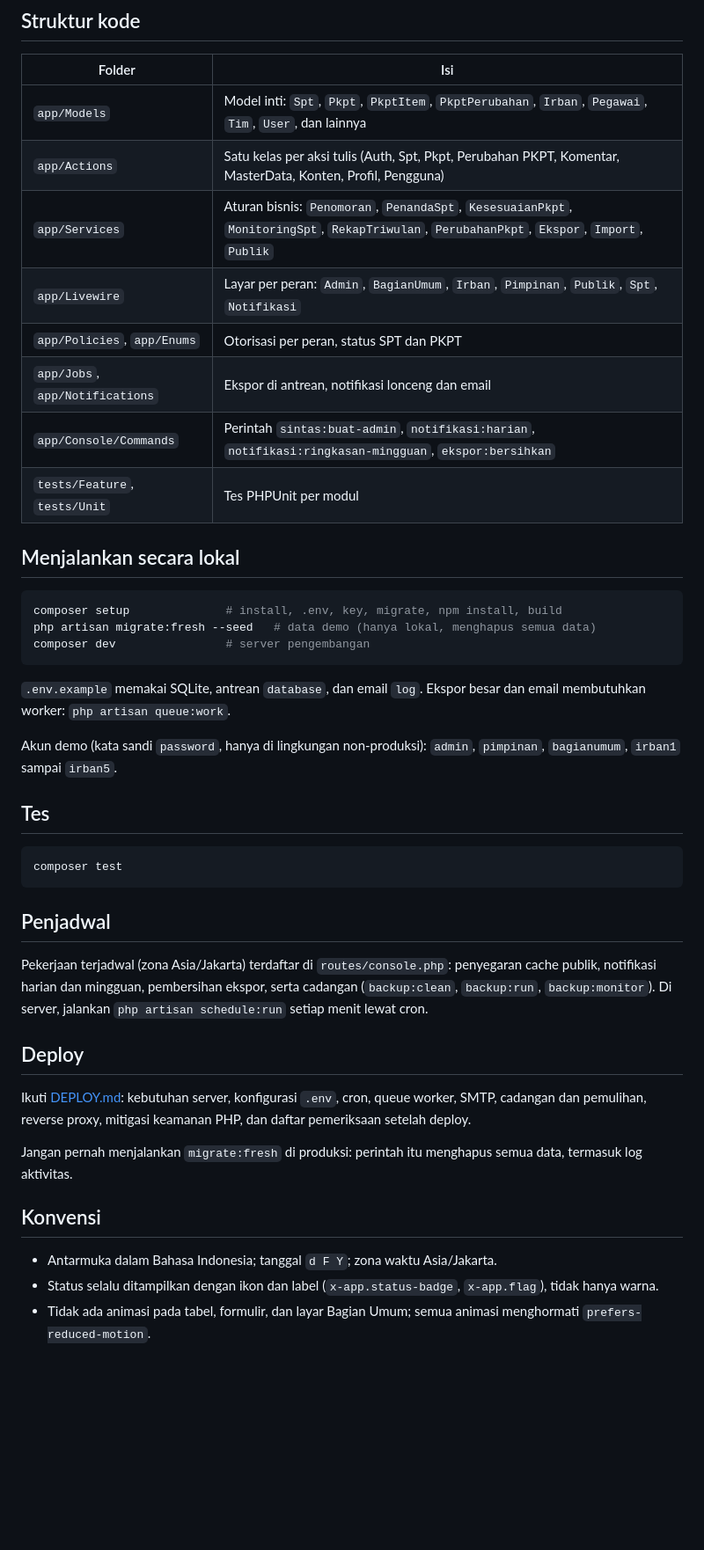
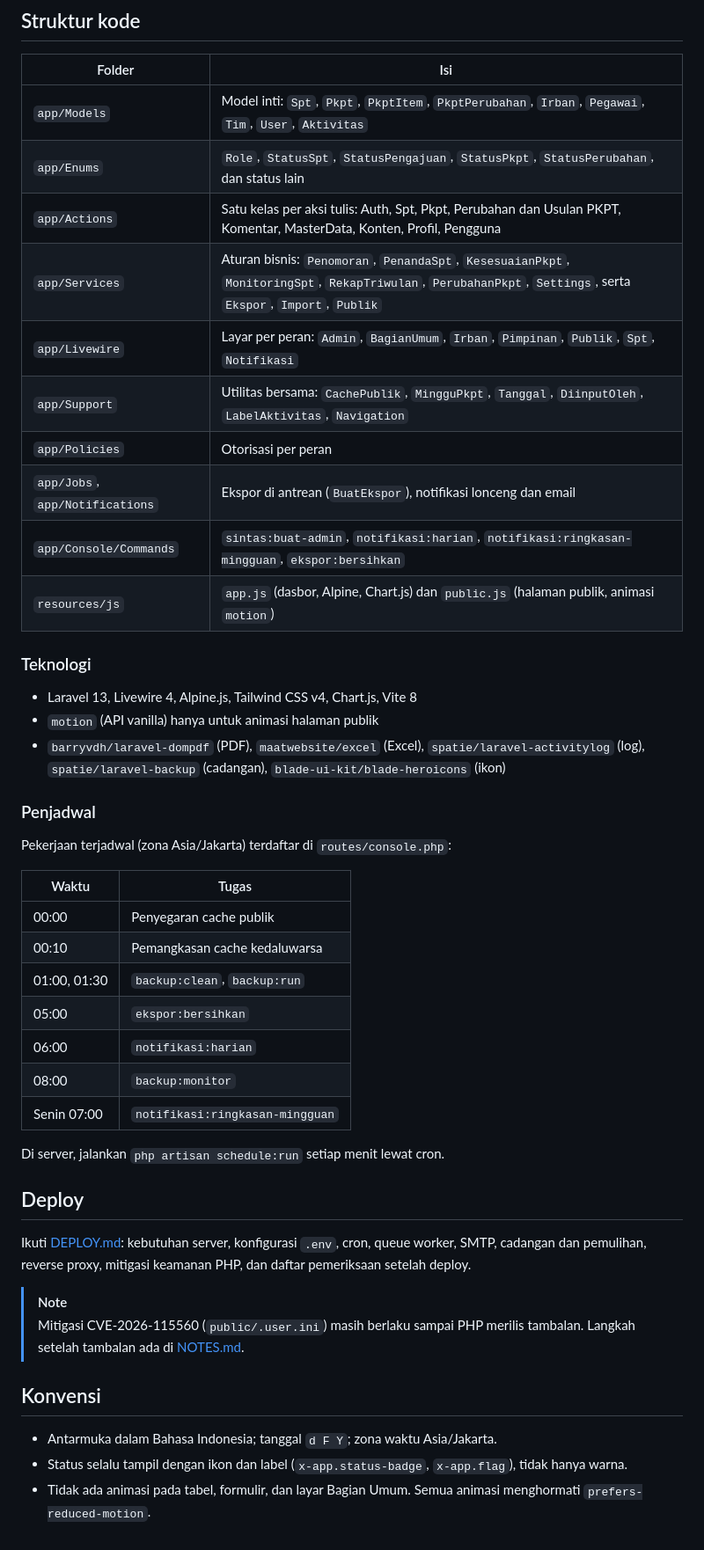
Before and after one commit to Kyzent-Dev/SIMON, a Markdown page: README.md, the part around one of its changes. Shown at 88% size. GitHub-like rendering; blank space fills up the shorter version.

````diff
--- a/README.md
+++ b/README.md
@@ -38,45 +104,48 @@ SINTAS menggantikan Google Form, stambook fisik, dan dua sistem lama (input sert
 
 | Folder | Isi |
 |---|---|
-| `app/Models` | Model inti: `Spt`, `Pkpt`, `PkptItem`, `PkptPerubahan`, `Irban`, `Pegawai`, `Tim`, `User`, dan lainnya |
-| `app/Actions` | Satu kelas per aksi tulis (Auth, Spt, Pkpt, Perubahan PKPT, Komentar, MasterData, Konten, Profil, Pengguna) |
-| `app/Services` | Aturan bisnis: `Penomoran`, `PenandaSpt`, `KesesuaianPkpt`, `MonitoringSpt`, `RekapTriwulan`, `PerubahanPkpt`, `Ekspor`, `Import`, `Publik` |
+| `app/Models` | Model inti: `Spt`, `Pkpt`, `PkptItem`, `PkptPerubahan`, `Irban`, `Pegawai`, `Tim`, `User`, `Aktivitas` |
+| `app/Enums` | `Role`, `StatusSpt`, `StatusPengajuan`, `StatusPkpt`, `StatusPerubahan`, dan status lain |
+| `app/Actions` | Satu kelas per aksi tulis: Auth, Spt, Pkpt, Perubahan dan Usulan PKPT, Komentar, MasterData, Konten, Profil, Pengguna |
+| `app/Services` | Aturan bisnis: `Penomoran`, `PenandaSpt`, `KesesuaianPkpt`, `MonitoringSpt`, `RekapTriwulan`, `PerubahanPkpt`, `Settings`, serta `Ekspor`, `Import`, `Publik` |
 | `app/Livewire` | Layar per peran: `Admin`, `BagianUmum`, `Irban`, `Pimpinan`, `Publik`, `Spt`, `Notifikasi` |
-| `app/Policies`, `app/Enums` | Otorisasi per peran, status SPT dan PKPT |
-| `app/Jobs`, `app/Notifications` | Ekspor di antrean, notifikasi lonceng dan email |
-| `app/Console/Commands` | Perintah `sintas:buat-admin`, `notifikasi:harian`, `notifikasi:ringkasan-mingguan`, `ekspor:bersihkan` |
-| `tests/Feature`, `tests/Unit` | Tes PHPUnit per modul |
+| `app/Support` | Utilitas bersama: `CachePublik`, `MingguPkpt`, `Tanggal`, `DiinputOleh`, `LabelAktivitas`, `Navigation` |
+| `app/Policies` | Otorisasi per peran |
+| `app/Jobs`, `app/Notifications` | Ekspor di antrean (`BuatEkspor`), notifikasi lonceng dan email |
+| `app/Console/Commands` | `sintas:buat-admin`, `notifikasi:harian`, `notifikasi:ringkasan-mingguan`, `ekspor:bersihkan` |
+| `resources/js` | `app.js` (dasbor, Alpine, Chart.js) dan `public.js` (halaman publik, animasi `motion`) |
 
-## Menjalankan secara lokal
+### Teknologi
 
-```bash
-composer setup              # install, .env, key, migrate, npm install, build
-php artisan migrate:fresh --seed   # data demo (hanya lokal, menghapus semua data)
-composer dev                # server pengembangan
-```
+- Laravel 13, Livewire 4, Alpine.js, Tailwind CSS v4, Chart.js, Vite 8
+- `motion` (API vanilla) hanya untuk animasi halaman publik
+- `barryvdh/laravel-dompdf` (PDF), `maatwebsite/excel` (Excel), `spatie/laravel-activitylog` (log), `spatie/laravel-backup` (cadangan), `blade-ui-kit/blade-heroicons` (ikon)
 
-`.env.example` memakai SQLite, antrean `database`, dan email `log`. Ekspor besar dan email membutuhkan worker: `php artisan queue:work`.
+### Penjadwal
 
-Akun demo (kata sandi `password`, hanya di lingkungan non-produksi): `admin`, `pimpinan`, `bagianumum`, `irban1` sampai `irban5`.
+Pekerjaan terjadwal (zona Asia/Jakarta) terdaftar di `routes/console.php`:
 
-## Tes
+| Waktu | Tugas |
+|---|---|
+| 00:00 | Penyegaran cache publik |
+| 00:10 | Pemangkasan cache kedaluwarsa |
+| 01:00, 01:30 | `backup:clean`, `backup:run` |
+| 05:00 | `ekspor:bersihkan` |
+| 06:00 | `notifikasi:harian` |
+| 08:00 | `backup:monitor` |
+| Senin 07:00 | `notifikasi:ringkasan-mingguan` |
 
-```bash
-composer test
-```
-
-## Penjadwal
-
-Pekerjaan terjadwal (zona Asia/Jakarta) terdaftar di `routes/console.php`: penyegaran cache publik, notifikasi harian dan mingguan, pembersihan ekspor, serta cadangan (`backup:clean`, `backup:run`, `backup:monitor`). Di server, jalankan `php artisan schedule:run` setiap menit lewat cron.
+Di server, jalankan `php artisan schedule:run` setiap menit lewat cron.
 
 ## Deploy
 
 Ikuti [DEPLOY.md](DEPLOY.md): kebutuhan server, konfigurasi `.env`, cron, queue worker, SMTP, cadangan dan pemulihan, reverse proxy, mitigasi keamanan PHP, dan daftar pemeriksaan setelah deploy.
 
-Jangan pernah menjalankan `migrate:fresh` di produksi: perintah itu menghapus semua data, termasuk log aktivitas.
+> [!NOTE]
+> Mitigasi CVE-2026-115560 (`public/.user.ini`) masih berlaku sampai PHP merilis tambalan. Langkah setelah tambalan ada di [NOTES.md](NOTES.md).
 
 ## Konvensi
 
 - Antarmuka dalam Bahasa Indonesia; tanggal `d F Y`; zona waktu Asia/Jakarta.
-- Status selalu ditampilkan dengan ikon dan label (`x-app.status-badge`, `x-app.flag`), tidak hanya warna.
-- Tidak ada animasi pada tabel, formulir, dan layar Bagian Umum; semua animasi menghormati `prefers-reduced-motion`.
+- Status selalu tampil dengan ikon dan label (`x-app.status-badge`, `x-app.flag`), tidak hanya warna.
+- Tidak ada animasi pada tabel, formulir, dan layar Bagian Umum. Semua animasi menghormati `prefers-reduced-motion`.
````
Also changed, not shown: other parts of README.md (+88 -22 lines).
